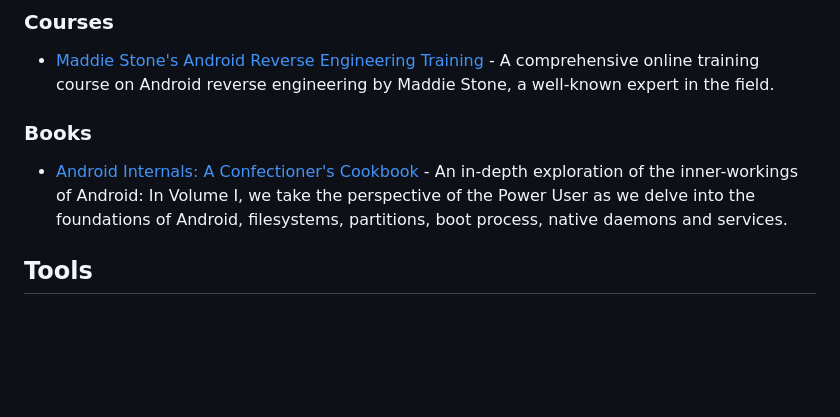
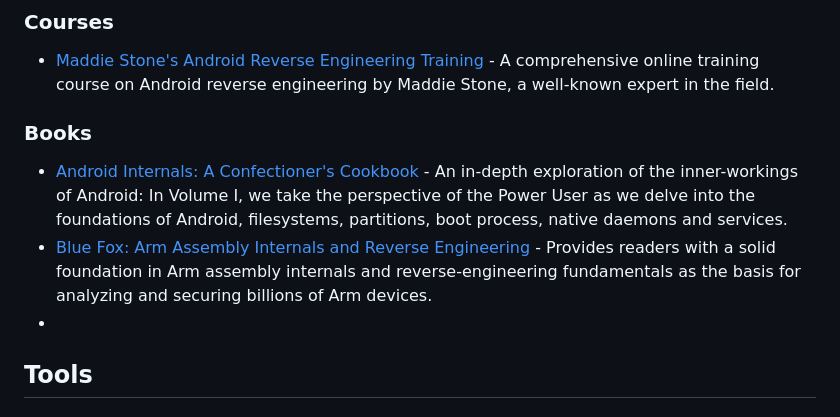
Before and after one commit to user1342/Awesome-Android-Reverse-Engineering, a Markdown page: README.md, the part around the change. Rendered like a GitHub page; blank space fills up the shorter version.

```diff
--- a/README.md
+++ b/README.md
@@ -35,9 +35,10 @@
 ## Training
 ### Courses
 - [Maddie Stone's Android Reverse Engineering Training ](https://www.ragingrock.com/AndroidAppRE/ "Maddie Stone's Android Reverse Engineering Training ")- A comprehensive online training course on Android reverse engineering by Maddie Stone, a well-known expert in the field.
-
 ### Books
 - [Android Internals: A Confectioner's Cookbook](http://newandroidbook.com/ "Android Internals: A Confectioner's Cookbook") - An in-depth exploration of the inner-workings of Android: In Volume I, we take the perspective of the Power User as we delve into the foundations of Android, filesystems, partitions, boot process, native daemons and services.
+- [Blue Fox: Arm Assembly Internals and Reverse Engineering](https://www.amazon.co.uk/dp/1119745306) - Provides readers with a solid foundation in Arm assembly internals and reverse-engineering fundamentals as the basis for analyzing and securing billions of Arm devices.
+-
 
 ## Tools
 ### Static Analysis Tools
```
